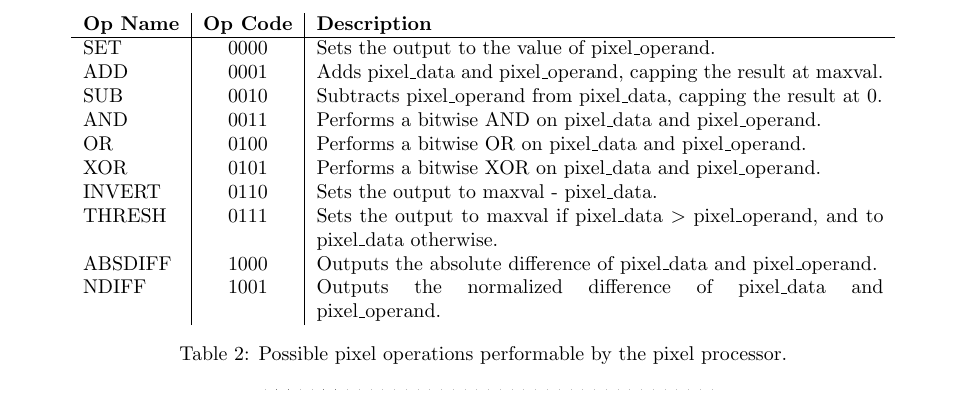
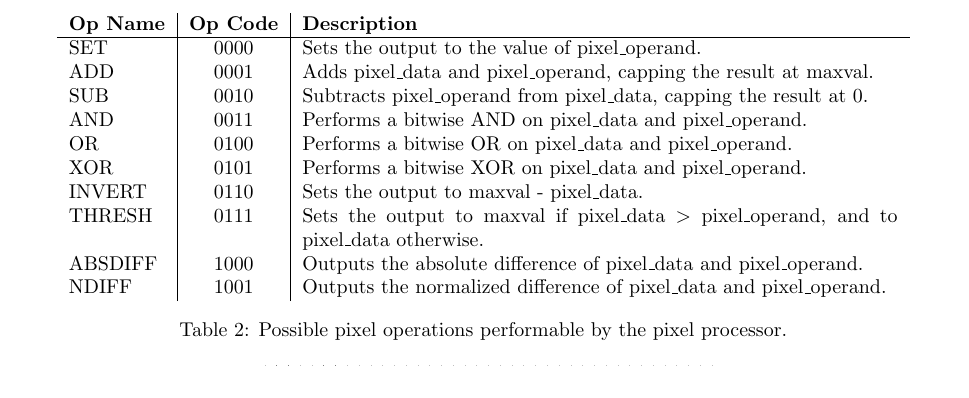
Before and after one commit to Gripnook/image-processor, a LaTeX document (report/report.tex): part of page 5 of 6, cut so that both start at the same text. Compiled offline with pdfLaTeX.

Commit message:
Prepared test results for report

```diff
--- a/report/report.tex
+++ b/report/report.tex
@@ -85,7 +85,7 @@ Next, the basic unit of pixel processing was designed. In addition to the operat
 
 \begin{table}
     \centering
-    \begin{tabular}[c]{ l | c | p{10cm} }
+    \begin{tabular}[c]{ l | c | p{10.5cm} }
         \textbf{Op Name} & \textbf{Op Code} & \textbf{Description} \\
         \hline
         SET & 0000 & Sets the output to the value of pixel\_operand. \\
```
Also changed, not shown: report/edge_detect_sim.PNG (added), report/image_processor_sim.PNG (added), report/pixel_ops_sim_1.PNG (added), report/pixel_ops_sim_2.PNG (added), report/pixel_ops_sim_3.PNG (added), 10 other files.
